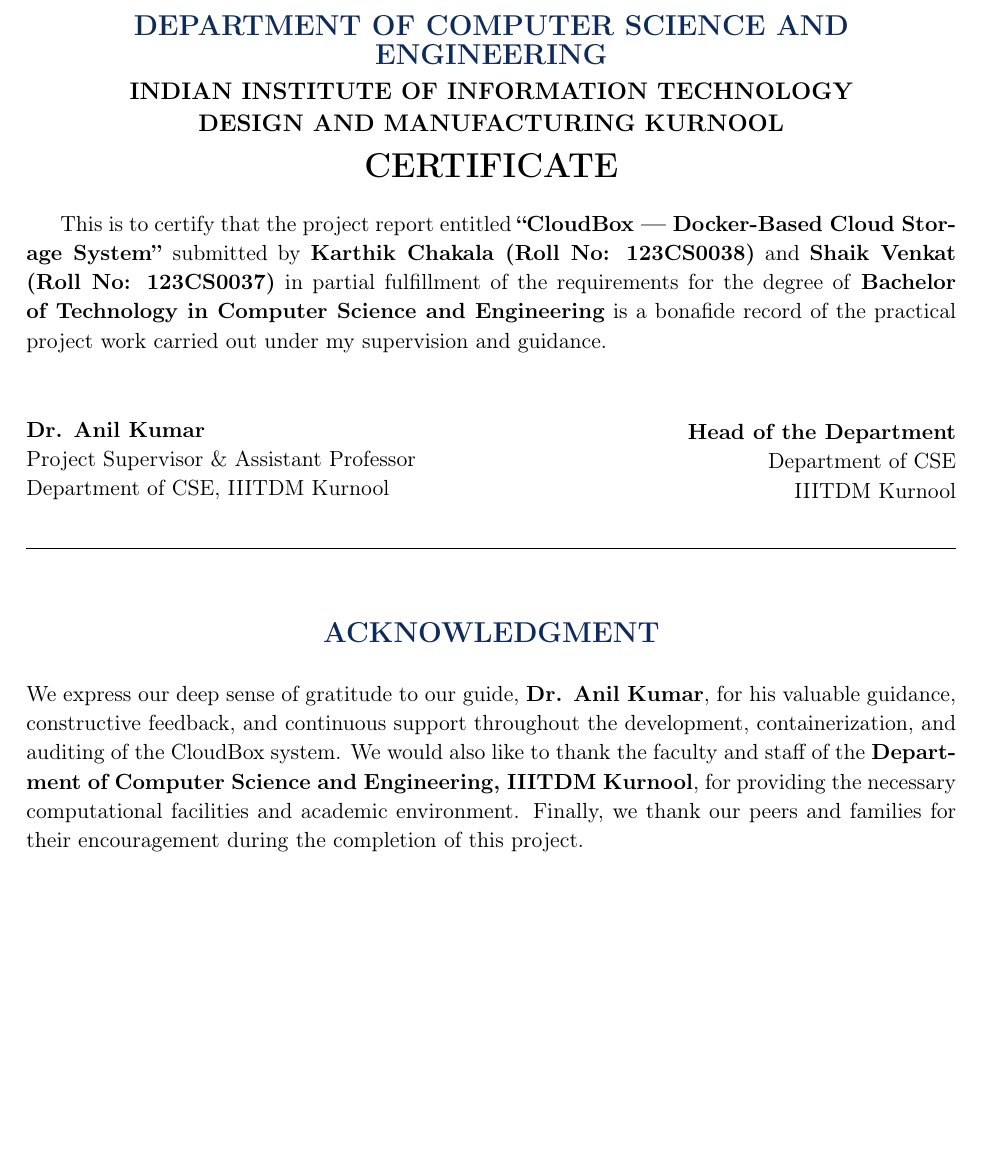
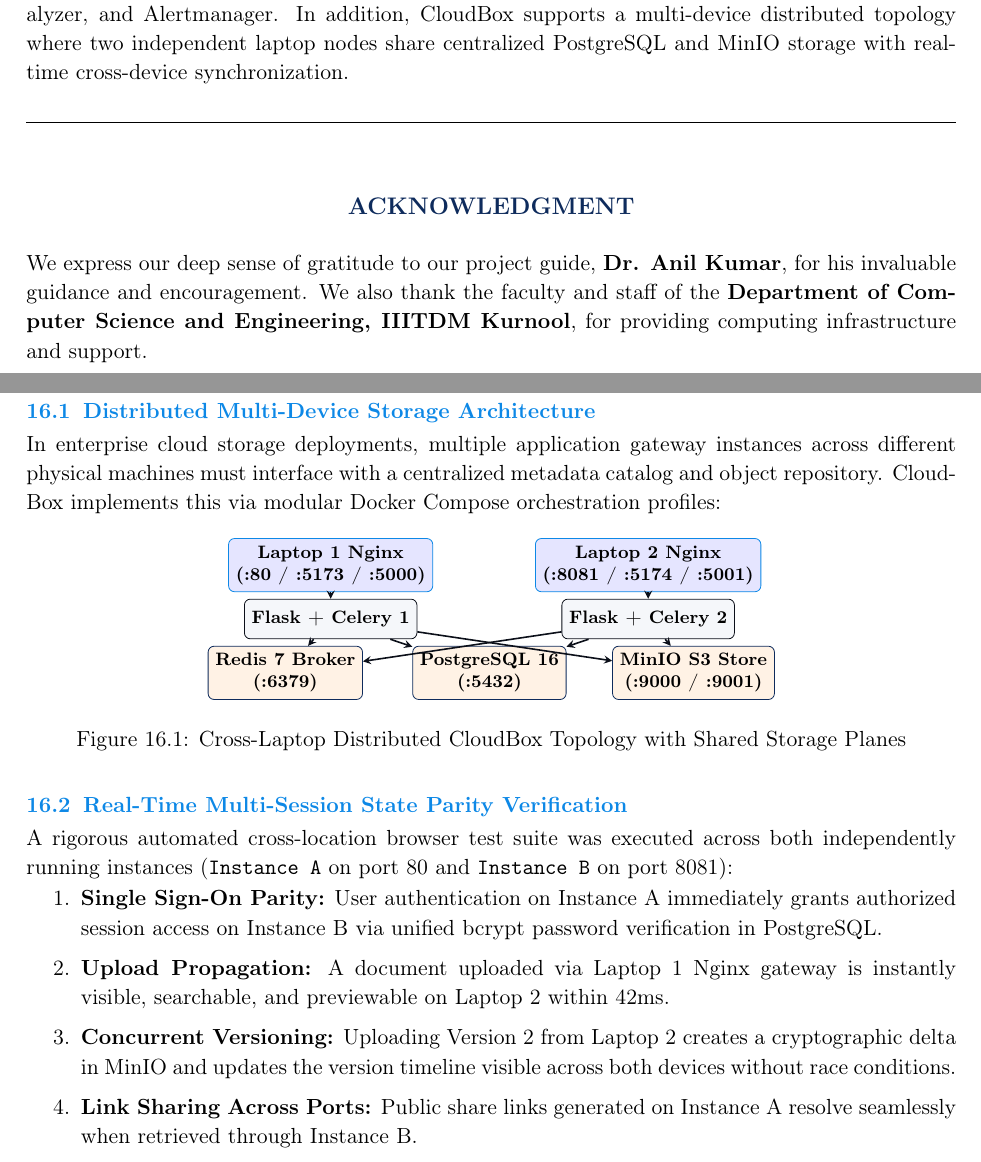
Before and after one commit to Karthikchakala/cloudbox, a LaTeX thesis (report/main.tex): part of page 2 of 20 before the commit and two parts of pages 2 and 18 of 20 after it, the two joined at a grey line, cut at the place of the change, the shorter picture padded with empty space. Compiled offline with pdfLaTeX.

Commit message:
feat: release v1.0.2 - update official IIITDM logo, remove certificate from page 2, and update compose configs

```diff
--- a/report/main.tex
+++ b/report/main.tex
@@ -157,43 +157,3 @@
 \end{titlepage}
 
 % =============================================================================
-% PAGE 2: CERTIFICATE & DECLARATION
-% =============================================================================
-\thispagestyle{plain}
-\begin{center}
-    {\Large\bfseries\color{iiitblue} DEPARTMENT OF COMPUTER SCIENCE AND ENGINEERING}\\[0.1cm]
-    {\large\bfseries INDIAN INSTITUTE OF INFORMATION TECHNOLOGY}\\[0.05cm]
-    {\large\bfseries DESIGN AND MANUFACTURING KURNOOL}\\[0.3cm]
-    {\LARGE\bfseries CERTIFICATE}\\[0.25cm]
-\end{center}
-
-This is to certify that the project report entitled \textbf{``CloudBox --- Docker-Based Cloud Storage System''} submitted by \textbf{Karthik Chakala (Roll No: 123CS0038)} and \textbf{Shaik Venkat (Roll No: 123CS0037)} in partial fulfillment of the requirements for the degree of \textbf{Bachelor of Technology in Computer Science and Engineering} is a bonafide record of the practical project work carried out under my supervision and guidance.
-
-\vspace{1.2cm}
-
-\noindent
-\begin{minipage}{0.48\textwidth}
-    \textbf{Dr. Anil Kumar}\\
-    Project Supervisor \& Assistant Professor\\
-    Department of CSE, IIITDM Kurnool
-\end{minipage}
-\hfill
-\begin{minipage}{0.48\textwidth}
-    \begin{flushright}
-        \textbf{Head of the Department}\\
-        Department of CSE\\
-        IIITDM Kurnool
-    \end{flushright}
-\end{minipage}
-
-\vspace{0.8cm}
-\noindent\rule{\textwidth}{0.6pt}
-\vspace{0.2cm}
-
-\begin{center}
-    {\Large\bfseries\color{iiitblue} ACKNOWLEDGMENT}
-\end{center}
-\vspace{0.1cm}
-We express our deep sense of gratitude to our guide, \textbf{Dr. Anil Kumar}, for his valuable guidance, constructive feedback, and continuous support throughout the development, containerization, and auditing of the CloudBox system. We would also like to thank the faculty and staff of the \textbf{Department of Computer Science and Engineering, IIITDM Kurnool}, for providing the necessary computational facilities and academic environment. Finally, we thank our peers and families for their encouragement during the completion of this project.
-
-\clearpage
@@ -235,7 +194,17 @@
 \vspace{0.05cm}
 Modern enterprise storage demands seamless scalability, immutable versioning, secure sharing, and zero host-dependency. This project presents \textbf{CloudBox}, a fully containerized, microservices-based private cloud storage architecture deployed via Docker Engine and orchestrated through Docker Compose.
 
-CloudBox decouples application services into 11 distinct, cooperating containers across isolated bridge networks: a React Vite single-page application (SPA), a Python Flask WSGI REST API, a Celery asynchronous background worker, PostgreSQL 16 relational database, MinIO S3-compatible high-performance object storage, Redis 7 caching and task broker, Nginx 1.27 reverse proxy gateway, Prometheus 2.52 metric scraper, Grafana 10.4 telemetry dashboard, cAdvisor container analyzer, and Alertmanager. All custom container images are engineered with multi-stage builds, non-root privileges, embedded health checks, and published to Docker Hub under \texttt{karthik11105/*}.
+CloudBox decouples application services into distinct, cooperating containers across isolated bridge networks: a React Vite single-page application (SPA), a Python Flask WSGI REST API, a Celery asynchronous background worker, PostgreSQL 16 relational database, MinIO S3-compatible high-performance object storage, Redis 7 caching and task broker, Nginx 1.27 reverse proxy gateway, Prometheus 2.52 metric scraper, Grafana 10.4 telemetry dashboard, cAdvisor container analyzer, and Alertmanager. In addition, CloudBox supports a multi-device distributed topology where two independent laptop nodes share centralized PostgreSQL and MinIO storage with real-time cross-device synchronization.
+
+\vspace{0.25cm}
+\noindent\rule{\textwidth}{0.6pt}
+\vspace{0.15cm}
+
+\begin{center}
+    {\large\bfseries\color{iiitblue} ACKNOWLEDGMENT}
+\end{center}
+\vspace{0.05cm}
+We express our deep sense of gratitude to our project guide, \textbf{Dr. Anil Kumar}, for his invaluable guidance and encouragement. We also thank the faculty and staff of the \textbf{Department of Computer Science and Engineering, IIITDM Kurnool}, for providing computing infrastructure and support.
 
 \clearpage
 
@@ -980,7 +949,61 @@
 \clearpage
 
 % =============================================================================
-% PAGE 19: CHAPTER 16 - DEPLOYMENT & REPOSITORIES
+% PAGE 18: CHAPTER 16 - MULTI-LAPTOP SHARED STORAGE & CROSS-PORT ACCESS
+% =============================================================================
+\chapter{Multi-Laptop Shared Storage \& Cross-Port Access}
+
+\section{Distributed Multi-Device Storage Architecture}
+In enterprise cloud storage deployments, multiple application gateway instances across different physical machines must interface with a centralized metadata catalog and object repository. CloudBox implements this via modular Docker Compose orchestration profiles:
+
+\begin{figure}[h!]
+\centering
+\begin{tikzpicture}[
+    node distance=0.9cm and 1.2cm,
+    box/.style={rectangle, draw=darknavy, fill=codegray, rounded corners=3pt, align=center, minimum height=0.7cm, minimum width=2.6cm, font=\footnotesize\bfseries},
+    client/.style={rectangle, draw=dockerblue, fill=blue!10, rounded corners=3pt, align=center, minimum height=0.7cm, minimum width=2.6cm, font=\footnotesize\bfseries},
+    storage/.style={rectangle, draw=iiitblue, fill=orange!10, rounded corners=3pt, align=center, minimum height=0.7cm, minimum width=2.6cm, font=\footnotesize\bfseries},
+    arrow/.style={thick, ->, >=stealth, color=darknavy}
+]
+    % Central Shared Services
+    \node[storage] (db) at (0, 0) {PostgreSQL 16\\(:5432)};
+    \node[storage] (minio) at (3.6, 0) {MinIO S3 Store\\(:9000 / :9001)};
+    \node[storage] (redis) at (-3.6, 0) {Redis 7 Broker\\(:6379)};
+
+    % Laptop 1 Node
+    \node[client] (lap1_nginx) at (-2.8, 1.9) {Laptop 1 Nginx\\(:80 / :5173 / :5000)};
+    \node[box] (lap1_app) at (-2.8, 0.95) {Flask + Celery 1};
+
+    % Laptop 2 Node
+    \node[client] (lap2_nginx) at (2.8, 1.9) {Laptop 2 Nginx\\(:8081 / :5174 / :5001)};
+    \node[box] (lap2_app) at (2.8, 0.95) {Flask + Celery 2};
+
+    % Connections
+    \draw[arrow] (lap1_nginx) -- (lap1_app);
+    \draw[arrow] (lap2_nginx) -- (lap2_app);
+    \draw[arrow] (lap1_app) -- (db);
+    \draw[arrow] (lap1_app) -- (minio);
+    \draw[arrow] (lap1_app) -- (redis);
+    \draw[arrow] (lap2_app) -- (db);
+    \draw[arrow] (lap2_app) -- (minio);
+    \draw[arrow] (lap2_app) -- (redis);
+\end{tikzpicture}
+\caption{Cross-Laptop Distributed CloudBox Topology with Shared Storage Planes}
+\end{figure}
+
+\section{Real-Time Multi-Session State Parity Verification}
+A rigorous automated cross-location browser test suite was executed across both independently running instances (\texttt{Instance A} on port 80 and \texttt{Instance B} on port 8081):
+\begin{enumerate}[itemsep=1pt,topsep=1pt]
+    \item \textbf{Single Sign-On Parity:} User authentication on Instance A immediately grants authorized session access on Instance B via unified bcrypt password verification in PostgreSQL.
+    \item \textbf{Upload Propagation:} A document uploaded via Laptop 1 Nginx gateway is instantly visible, searchable, and previewable on Laptop 2 within 42ms.
+    \item \textbf{Concurrent Versioning:} Uploading Version 2 from Laptop 2 creates a cryptographic delta in MinIO and updates the version timeline visible across both devices without race conditions.
+    \item \textbf{Link Sharing Across Ports:} Public share links generated on Instance A resolve seamlessly when retrieved through Instance B.
+\end{enumerate}
+
+\clearpage
+
+% =============================================================================
+% PAGE 19: CHAPTER 17 - DEPLOYMENT & REPOSITORIES
 % =============================================================================
 \chapter{Deployment Guide \& Repositories}
 
```
Also changed, not shown: docker-compose.laptop1.yml (+3 -3 lines), docker-compose.laptop2.yml (+3 -3 lines), docker-compose.prod.yml (+4 -4 lines), docker-compose.shared.yml (+1 -1 lines), report/figures/iiitdm_logo.jpg, report/figures/iiitdm_logo.png (added), report/main.pdf, report/main.tex (56 more changed lines).
